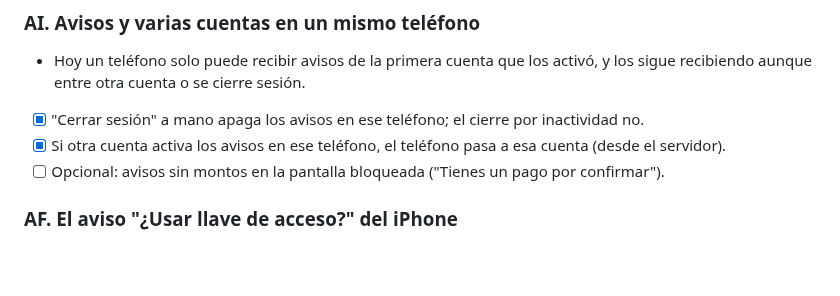
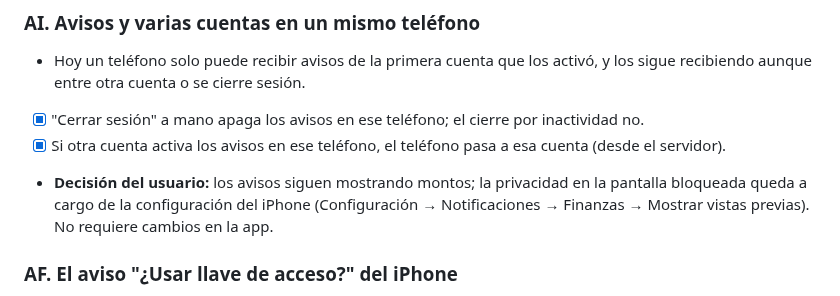
Before and after one commit to irseve/mis-finanzas, a Markdown page: CAMBIOS.md, the part around the change. Rendered like a GitHub page; blank space fills up the shorter version.

Commit message:
Anota decisión: montos en avisos según la configuración de vistas previas del iPhone
Co-Authored-By: Claude Opus 5.5 <noreply@anthropic.com>
Claude-Session: https://claude.ai/code/session_01YPXVqQ35i8ZTty1QUUX9BQ

```diff
--- a/CAMBIOS.md
+++ b/CAMBIOS.md
@@ -555,7 +555,7 @@ Requiere las migraciones 006 y 007 y volver a desplegar `notificaciones` y `admi
 - Hoy un teléfono solo puede recibir avisos de la primera cuenta que los activó, y los sigue recibiendo aunque entre otra cuenta o se cierre sesión.
 - [x] "Cerrar sesión" a mano apaga los avisos en ese teléfono; el cierre por inactividad no.
 - [x] Si otra cuenta activa los avisos en ese teléfono, el teléfono pasa a esa cuenta (desde el servidor).
-- [ ] Opcional: avisos sin montos en la pantalla bloqueada ("Tienes un pago por confirmar").
+- **Decisión del usuario:** los avisos siguen mostrando montos; la privacidad en la pantalla bloqueada queda a cargo de la configuración del iPhone (Configuración → Notificaciones → Finanzas → Mostrar vistas previas). No requiere cambios en la app.
 
 ### AF. El aviso "¿Usar llave de acceso?" del iPhone
 - Es la ventana de seguridad de Apple (nombre de la cuenta + Continuar → Face ID); la app no la puede quitar ni cambiar.
```
